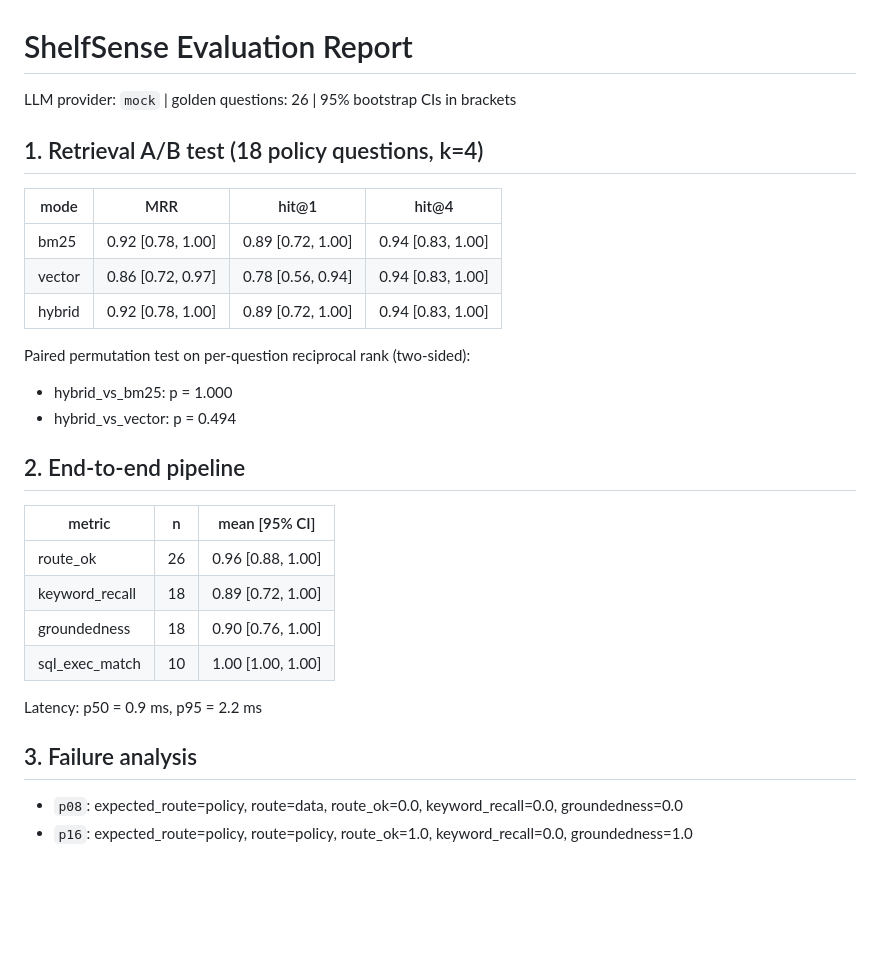
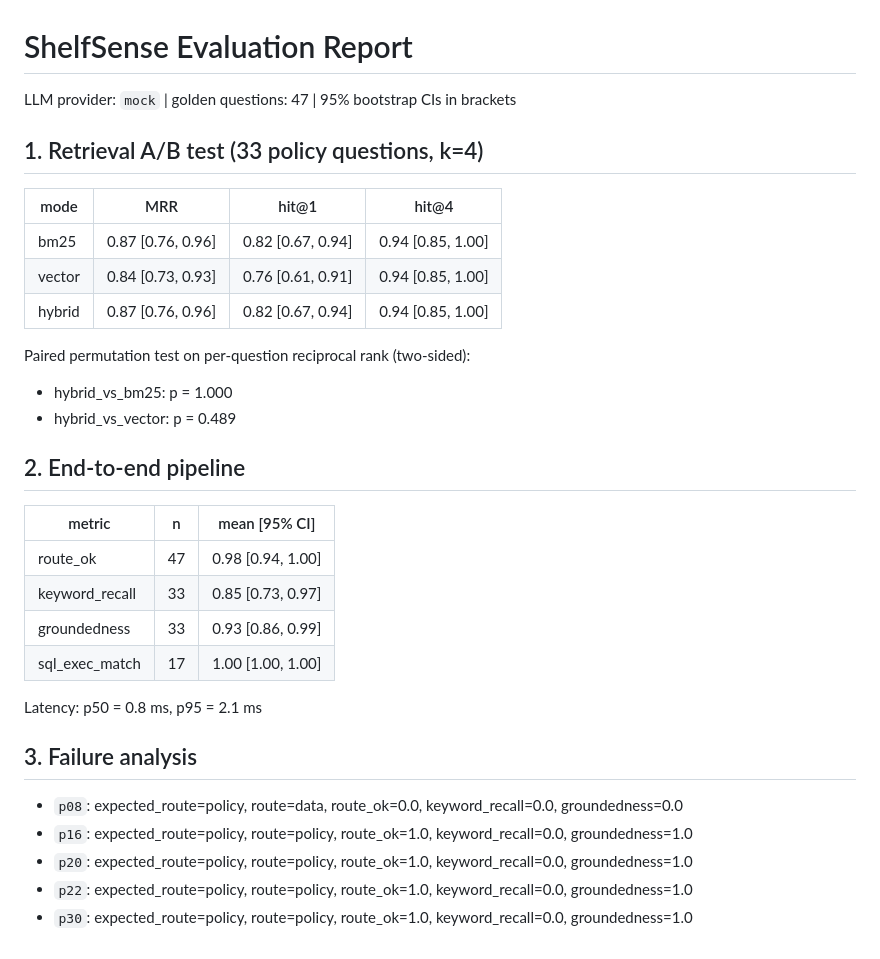
Before and after one commit to sumaiyaa-7/shelfsense, a Markdown page: reports/eval_report.md, the part around the change. Rendered like a GitHub page; blank space fills up the shorter version.

```diff
--- a/reports/eval_report.md
+++ b/reports/eval_report.md
@@ -1,32 +1,35 @@
 # ShelfSense Evaluation Report
 
-LLM provider: `mock` | golden questions: 26 | 95% bootstrap CIs in brackets
+LLM provider: `mock` | golden questions: 47 | 95% bootstrap CIs in brackets
 
-## 1. Retrieval A/B test (18 policy questions, k=4)
+## 1. Retrieval A/B test (33 policy questions, k=4)
 
 | mode | MRR | hit@1 | hit@4 |
 |---|---|---|---|
-| bm25 | 0.92 [0.78, 1.00] | 0.89 [0.72, 1.00] | 0.94 [0.83, 1.00] |
-| vector | 0.86 [0.72, 0.97] | 0.78 [0.56, 0.94] | 0.94 [0.83, 1.00] |
-| hybrid | 0.92 [0.78, 1.00] | 0.89 [0.72, 1.00] | 0.94 [0.83, 1.00] |
+| bm25 | 0.87 [0.76, 0.96] | 0.82 [0.67, 0.94] | 0.94 [0.85, 1.00] |
+| vector | 0.84 [0.73, 0.93] | 0.76 [0.61, 0.91] | 0.94 [0.85, 1.00] |
+| hybrid | 0.87 [0.76, 0.96] | 0.82 [0.67, 0.94] | 0.94 [0.85, 1.00] |
 
 Paired permutation test on per-question reciprocal rank (two-sided):
 
 - hybrid_vs_bm25: p = 1.000
-- hybrid_vs_vector: p = 0.494
+- hybrid_vs_vector: p = 0.489
 
 ## 2. End-to-end pipeline
 
 | metric | n | mean [95% CI] |
 |---|---|---|
-| route_ok | 26 | 0.96 [0.88, 1.00] |
-| keyword_recall | 18 | 0.89 [0.72, 1.00] |
-| groundedness | 18 | 0.90 [0.76, 1.00] |
-| sql_exec_match | 10 | 1.00 [1.00, 1.00] |
+| route_ok | 47 | 0.98 [0.94, 1.00] |
+| keyword_recall | 33 | 0.85 [0.73, 0.97] |
+| groundedness | 33 | 0.93 [0.86, 0.99] |
+| sql_exec_match | 17 | 1.00 [1.00, 1.00] |
 
-Latency: p50 = 0.9 ms, p95 = 2.2 ms
+Latency: p50 = 0.8 ms, p95 = 2.1 ms
 
 ## 3. Failure analysis
 
 - `p08`: expected_route=policy, route=data, route_ok=0.0, keyword_recall=0.0, groundedness=0.0
 - `p16`: expected_route=policy, route=policy, route_ok=1.0, keyword_recall=0.0, groundedness=1.0
+- `p20`: expected_route=policy, route=policy, route_ok=1.0, keyword_recall=0.0, groundedness=1.0
+- `p22`: expected_route=policy, route=policy, route_ok=1.0, keyword_recall=0.0, groundedness=1.0
+- `p30`: expected_route=policy, route=policy, route_ok=1.0, keyword_recall=0.0, groundedness=1.0
```
Also changed, not shown: README.md (+23 -12 lines), reports/retrieval_ab.png, 8 other files.
